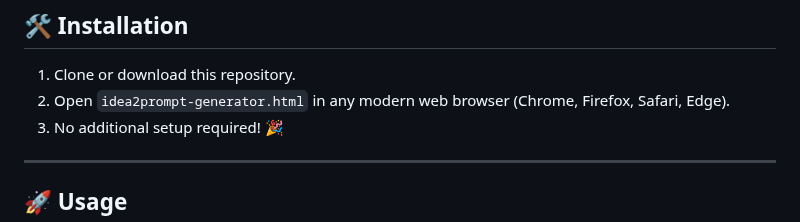
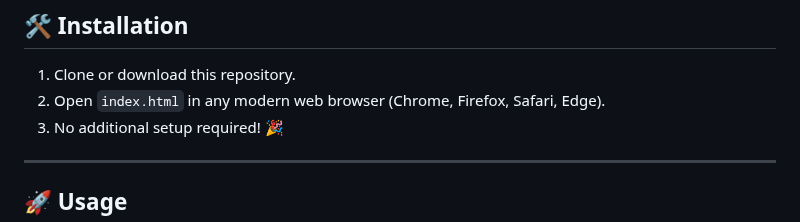
Before and after one commit to AsishPadhiOfficial/idea2prompt-generator, a Markdown page: README.md, the part around the change. Rendered like a GitHub page.

```diff
--- a/README.md
+++ b/README.md
@@ -47,7 +47,7 @@ Whether you want to design a **technical stack plan** or a **whimsical creative
 ## 🛠️ Installation
 
 1. Clone or download this repository.
-2. Open `idea2prompt-generator.html` in any modern web browser (Chrome, Firefox, Safari, Edge).
+2. Open `index.html` in any modern web browser (Chrome, Firefox, Safari, Edge).
 3. No additional setup required! 🎉
 
 ---
```
